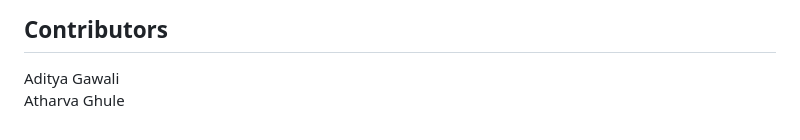
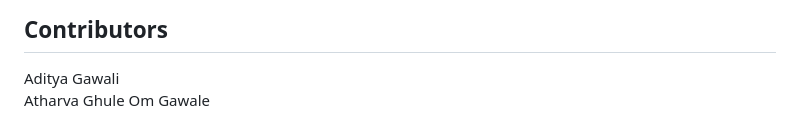
Before and after one commit to Adi3595/ProjectCodeViz, a Markdown page: README.md, the part around the change. GitHub-like rendering.

Commit message:
Add Om Gawale to contributors list

```diff
--- a/README.md
+++ b/README.md
@@ -263,3 +263,4 @@ ProjectCodeWiz includes multi-language error detection:
 ## Contributors
 Aditya Gawali
 Atharva Ghule
+Om Gawale
```
